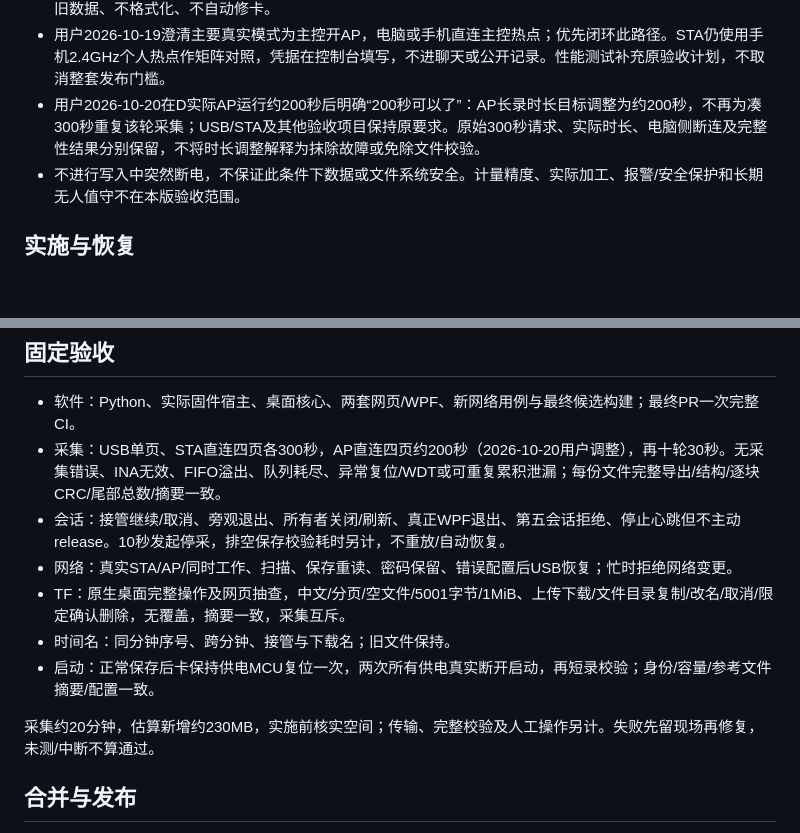
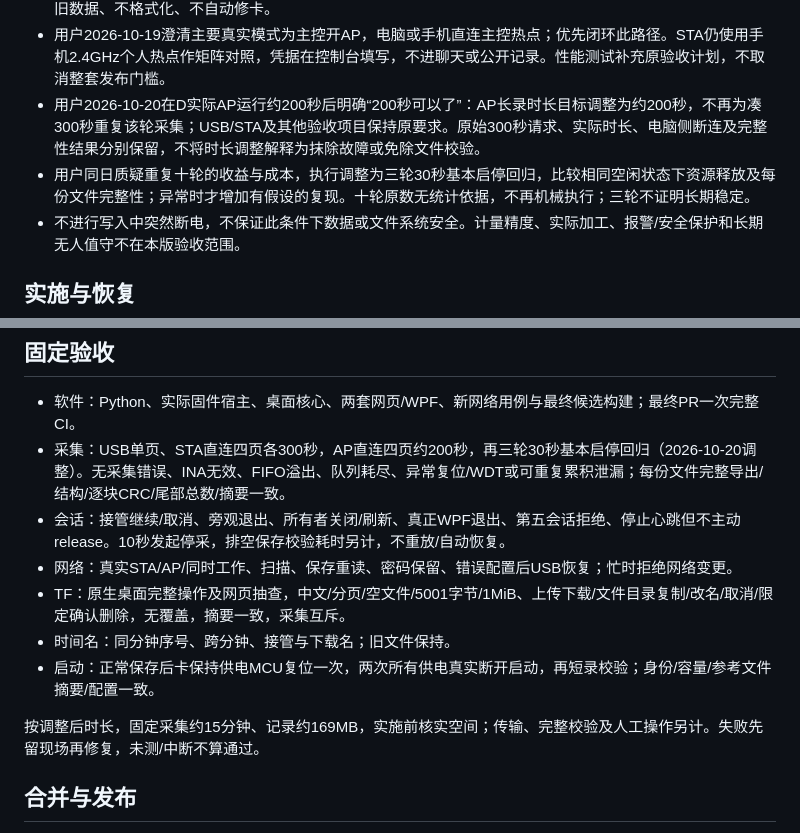
Before and after one commit to zushhx/breadboard_engineering_migrate., a Markdown page: docs/plans/RELEASE_V010_20261018.md, 2 parts joined by grey strips. Drawn GitHub-style; blank space fills up the shorter version.

Commit message:
docs(acceptance): focus repeated start-stop regression on three rounds

```diff
--- a/docs/plans/RELEASE_V010_20261018.md
+++ b/docs/plans/RELEASE_V010_20261018.md
@@ -9,6 +9,7 @@
 - 测试可临时改变主控网络并最终恢复；写入/复制/改名/永久删除仅限本轮新建验收目录，采集记录保留。保护旧数据、不格式化、不自动修卡。
 - 用户2026-10-19澄清主要真实模式为主控开AP，电脑或手机直连主控热点；优先闭环此路径。STA仍使用手机2.4GHz个人热点作矩阵对照，凭据在控制台填写，不进聊天或公开记录。性能测试补充原验收计划，不取消整套发布门槛。
 - 用户2026-10-20在D实际AP运行约200秒后明确“200秒可以了”：AP长录时长目标调整为约200秒，不再为凑300秒重复该轮采集；USB/STA及其他验收项目保持原要求。原始300秒请求、实际时长、电脑侧断连及完整性结果分别保留，不将时长调整解释为抹除故障或免除文件校验。
+- 用户同日质疑重复十轮的收益与成本，执行调整为三轮30秒基本启停回归，比较相同空闲状态下资源释放及每份文件完整性；异常时才增加有假设的复现。十轮原数无统计依据，不再机械执行；三轮不证明长期稳定。
 - 不进行写入中突然断电，不保证此条件下数据或文件系统安全。计量精度、实际加工、报警/安全保护和长期无人值守不在本版验收范围。
 
 ## 实施与恢复
@@ -20,14 +21,14 @@
 ## 固定验收
 
 - 软件：Python、实际固件宿主、桌面核心、两套网页/WPF、新网络用例与最终候选构建；最终PR一次完整CI。
-- 采集：USB单页、STA直连四页各300秒，AP直连四页约200秒（2026-10-20用户调整），再十轮30秒。无采集错误、INA无效、FIFO溢出、队列耗尽、异常复位/WDT或可重复累积泄漏；每份文件完整导出/结构/逐块CRC/尾部总数/摘要一致。
+- 采集：USB单页、STA直连四页各300秒，AP直连四页约200秒，再三轮30秒基本启停回归（2026-10-20调整）。无采集错误、INA无效、FIFO溢出、队列耗尽、异常复位/WDT或可重复累积泄漏；每份文件完整导出/结构/逐块CRC/尾部总数/摘要一致。
 - 会话：接管继续/取消、旁观退出、所有者关闭/刷新、真正WPF退出、第五会话拒绝、停止心跳但不主动release。10秒发起停采，排空保存校验耗时另计，不重放/自动恢复。
 - 网络：真实STA/AP/同时工作、扫描、保存重读、密码保留、错误配置后USB恢复；忙时拒绝网络变更。
 - TF：原生桌面完整操作及网页抽查，中文/分页/空文件/5001字节/1MiB、上传下载/文件目录复制/改名/取消/限定确认删除，无覆盖，摘要一致，采集互斥。
 - 时间名：同分钟序号、跨分钟、接管与下载名；旧文件保持。
 - 启动：正常保存后卡保持供电MCU复位一次，两次所有供电真实断开启动，再短录校验；身份/容量/参考文件摘要/配置一致。
 
-采集约20分钟，估算新增约230MB，实施前核实空间；传输、完整校验及人工操作另计。失败先留现场再修复，未测/中断不算通过。
+按调整后时长，固定采集约15分钟、记录约169MB，实施前核实空间；传输、完整校验及人工操作另计。失败先留现场再修复，未测/中断不算通过。
 
 ## 合并与发布
 
```
Also changed, not shown: docs/ROADMAP.md (+1 -1 lines).
